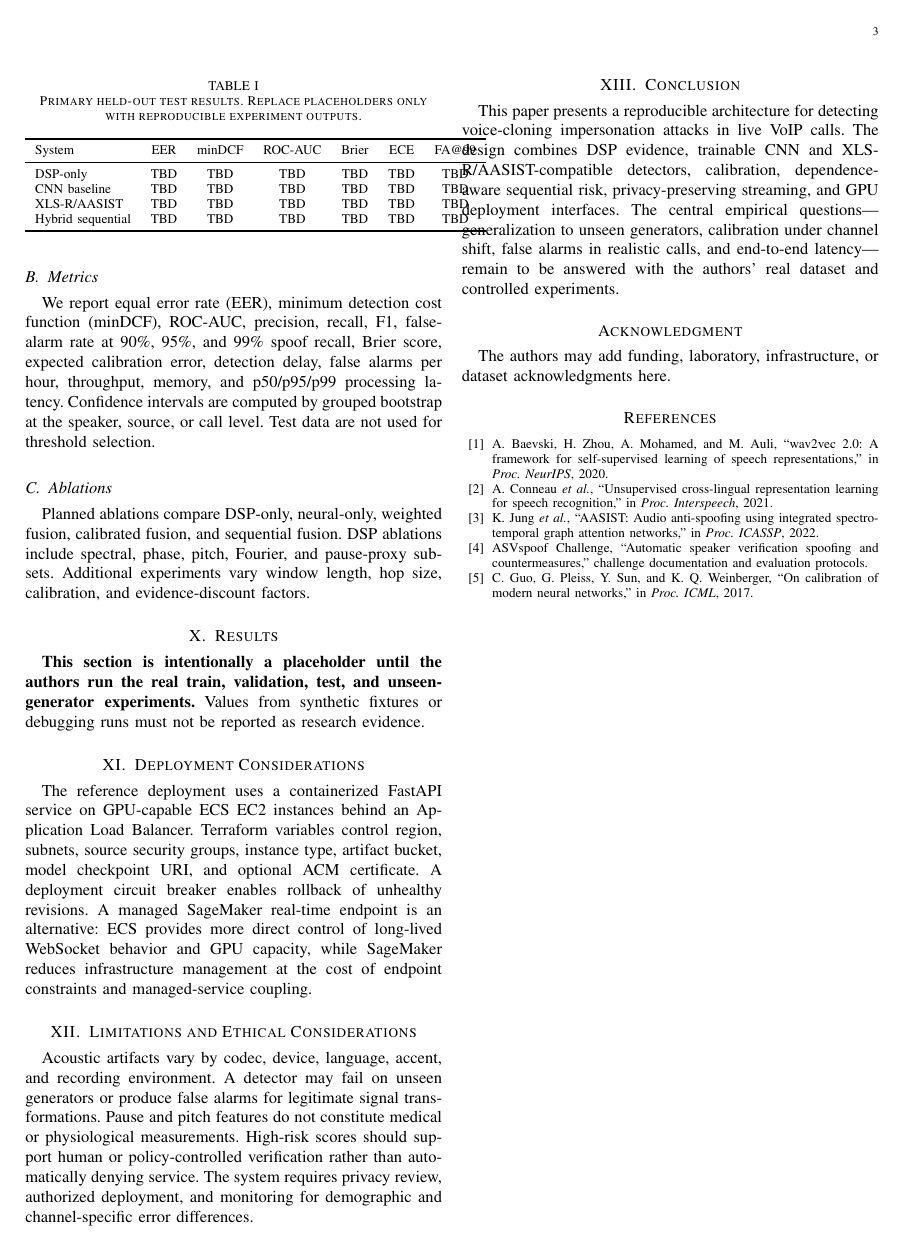
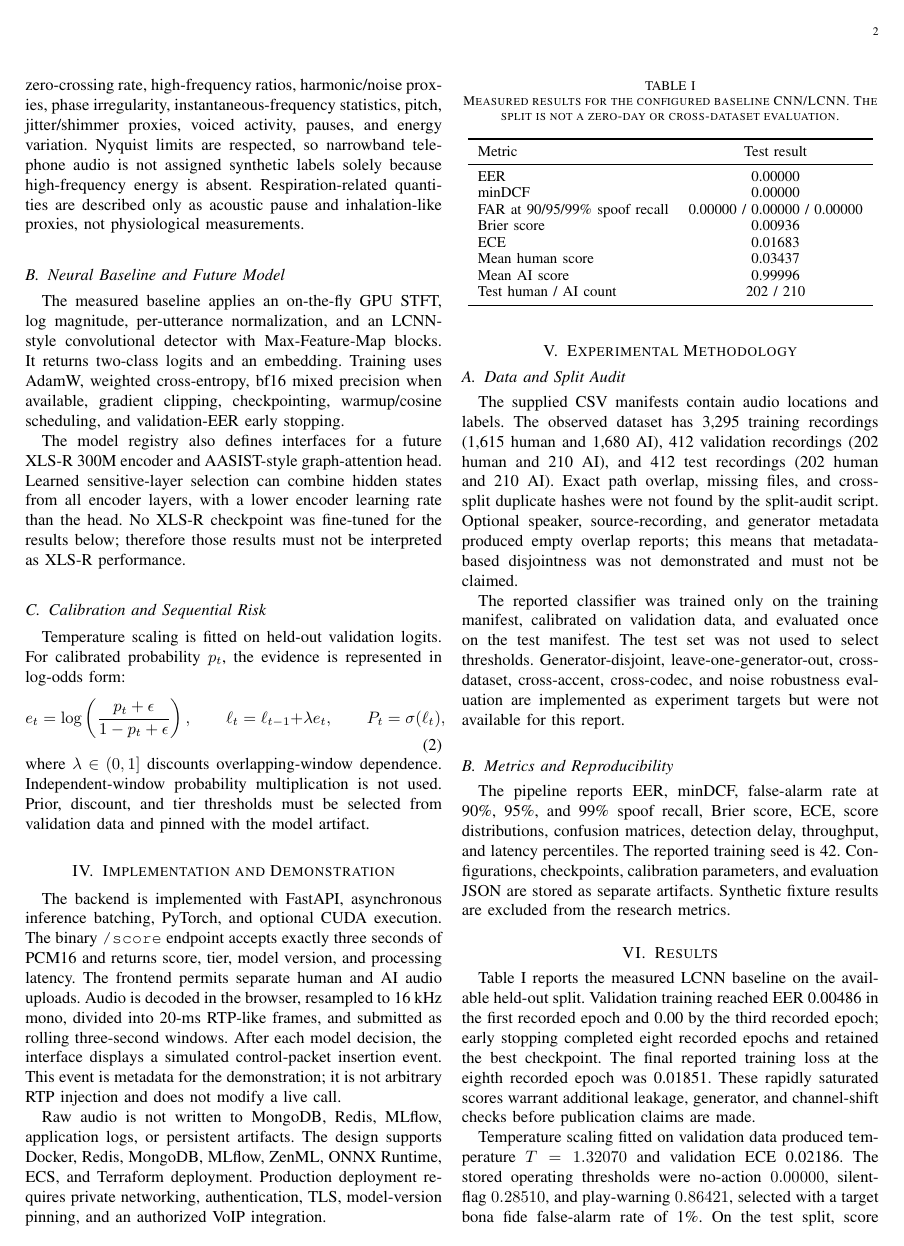
Before and after one commit to 404brainnnn/AI-POWER-VOICE-DETECTION, a LaTeX paper (paper/voice_deepfake_ieee.tex): page 3 of 3 before the commit and page 2 of 3 after it. Compiled offline with pdfLaTeX.

Commit message:
Changes made in sh

```diff
--- a/paper/voice_deepfake_ieee.tex
+++ b/paper/voice_deepfake_ieee.tex
@@ -67 +57,2 @@ X(k,m)=\sum_{n=0}^{N-1}x[n+mH]w[n]e^{-j2\pi kn/N},
 \end{equation}
+The feature registry includes spectral centroid, bandwidth, roll-off, flatness, flux, entropy, contrast, Mel energies, MFCCs, zero-crossing rate, high-frequency ratios, harmonic/noise proxies, phase irregularity, instantaneous-frequency statistics, pitch, jitter/shimmer proxies, voiced activity, pauses, and energy variation. Nyquist limits are respected, so narrowband telephone audio is not assigned synthetic labels solely because high-frequency energy is absent. Respiration-related quantities are described only as acoustic pause and inhalation-like proxies, not physiological measurements.
@@ -69,6 +59,8 @@ where $N=512$ and $H=160$ for the reference 16-kHz configuration. The implementa
 
-Phase features include phase consistency and discontinuity statistics. More expensive group-delay and bicoherence features are configurable for offline experiments. Pitch is estimated using an autocorrelation proxy, and pause and voiced-activity ratios are acoustic proxies rather than verified respiration measurements.
+\subsection{Neural Baseline and Future Model}
+The measured baseline applies an on-the-fly GPU STFT, log magnitude, per-utterance normalization, and an LCNN-style convolutional detector with Max-Feature-Map blocks. It returns two-class logits and an embedding. Training uses AdamW, weighted cross-entropy, bf16 mixed precision when available, gradient clipping, checkpointing, warmup/cosine scheduling, and validation-EER early stopping.
 
-\subsection{Voice Activity Detection and Windowing}
-Short-time RMS energy is converted to decibels and compared with a configurable threshold. A window is processed only when its speech activity ratio exceeds the minimum. The ring buffer is bounded and expires stale sessions, preventing unbounded memory growth and preventing raw waveforms from entering operational stores.
+The model registry also defines interfaces for a future XLS-R 300M encoder and AASIST-style graph-attention head. Learned sensitive-layer selection can combine hidden states from all encoder layers, with a lower encoder learning rate than the head. No XLS-R checkpoint was fine-tuned for the results below; therefore those results must not be interpreted as XLS-R performance.
 
+\subsection{Calibration and Sequential Risk}
+Temperature scaling is fitted on held-out validation logits. For calibrated probability $p_t$, the evidence is represented in log-odds form:
@@ -81 +67,2 @@ The main model uses the Hugging Face XLS-R checkpoint \texttt{facebook/wav2vec2-
 \begin{equation}
+e_t=\log\left(\frac{p_t+\epsilon}{1-p_t+\epsilon}\right),\qquad
@@ -98,43 +69,44 @@ The sequential state is updated as:
 \ell_t=\ell_{t-1}+\lambda e_t,\qquad P_t=\sigma(\ell_t),
 \end{equation}
-where $\lambda\in(0,1]$ discounts evidence from overlapping and dependent windows. The discount, prior, and tier thresholds must be selected using validation data; independent-window multiplication is not assumed.
+where $\lambda\in(0,1]$ discounts overlapping-window dependence. Independent-window probability multiplication is not used. Prior, discount, and tier thresholds must be selected from validation data and pinned with the model artifact.
 
-\section{Streaming Service and Privacy}
-The FastAPI service exposes REST and WebSocket paths. The binary \texttt{/score} endpoint accepts exactly three seconds of PCM16 audio and returns a calibrated score, decision tier, model version, and latency. The WebSocket path accumulates speech windows and submits them to a bounded asynchronous batching queue. Model execution is moved off the event loop so multiple authorized calls can be served concurrently.
+\section{Implementation and Demonstration}
+The backend is implemented with FastAPI, asynchronous inference batching, PyTorch, and optional CUDA execution. The binary \texttt{/score} endpoint accepts exactly three seconds of PCM16 and returns score, tier, model version, and processing latency. The frontend permits separate human and AI audio uploads. Audio is decoded in the browser, resampled to 16 kHz mono, divided into 20-ms RTP-like frames, and submitted as rolling three-second windows. After each model decision, the interface displays a simulated control-packet insertion event. This event is metadata for the demonstration; it is not arbitrary RTP injection and does not modify a live call.
 
-The service does not log raw waveforms or store audio in Redis, MongoDB, MLflow, or application logs. Metadata-only alerts may be retained with TTL policies. Memory-only processing does not guarantee physical erasure in the presence of swap, crash dumps, tracing, or host-level observability, which must be controlled operationally.
+Raw audio is not written to MongoDB, Redis, MLflow, application logs, or persistent artifacts. The design supports Docker, Redis, MongoDB, MLflow, ZenML, ONNX Runtime, ECS, and Terraform deployment. Production deployment requires private networking, authentication, TLS, model-version pinning, and an authorized VoIP integration.
 
 \section{Experimental Methodology}
-\subsection{Dataset and Splits}
-The dataset is represented by location-label records and may include speaker, source recording, generator, codec, accent, language, noise, SNR, and environment metadata. Primary experiments use speaker-disjoint and source-recording-disjoint partitions. Zero-day evaluation uses generator-disjoint and leave-one-generator-out tests. Cross-dataset, cross-accent, cross-codec, and noise robustness experiments are reported separately.
+\subsection{Data and Split Audit}
+The supplied CSV manifests contain audio locations and labels. The observed dataset has 3,295 training recordings (1,615 human and 1,680 AI), 412 validation recordings (202 human and 210 AI), and 412 test recordings (202 human and 210 AI). Exact path overlap, missing files, and cross-split duplicate hashes were not found by the split-audit script. Optional speaker, source-recording, and generator metadata produced empty overlap reports; this means that metadata-based disjointness was not demonstrated and must not be claimed.
 
-\subsection{Metrics}
-We report equal error rate (EER), minimum detection cost function (minDCF), ROC-AUC, precision, recall, F1, false-alarm rate at 90\%, 95\%, and 99\% spoof recall, Brier score, expected calibration error, detection delay, false alarms per hour, throughput, memory, and p50/p95/p99 processing latency. Confidence intervals are computed by grouped bootstrap at the speaker, source, or call level. Test data are not used for threshold selection.
+The reported classifier was trained only on the training manifest, calibrated on validation data, and evaluated once on the test manifest. The test set was not used to select thresholds. Generator-disjoint, leave-one-generator-out, cross-dataset, cross-accent, cross-codec, and noise robustness evaluation are implemented as experiment targets but were not available for this report.
 
-\subsection{Ablations}
-Planned ablations compare DSP-only, neural-only, weighted fusion, calibrated fusion, and sequential fusion. DSP ablations include spectral, phase, pitch, Fourier, and pause-proxy subsets. Additional experiments vary window length, hop size, calibration, and evidence-discount factors.
+\subsection{Metrics and Reproducibility}
+The pipeline reports EER, minDCF, false-alarm rate at 90\%, 95\%, and 99\% spoof recall, Brier score, ECE, score distributions, confusion matrices, detection delay, throughput, and latency percentiles. The reported training seed is 42. Configurations, checkpoints, calibration parameters, and evaluation JSON are stored as separate artifacts. Synthetic fixture results are excluded from the research metrics.
 
 \section{Results}
-\textbf{This section is intentionally a placeholder until the authors run the real train, validation, test, and unseen-generator experiments.} Values from synthetic fixtures or debugging runs must not be reported as research evidence.
+Table~\ref{tab:results} reports the measured LCNN baseline on the available held-out split. Validation training reached EER 0.00486 in the first recorded epoch and 0.00 by the third recorded epoch; early stopping completed eight recorded epochs and retained the best checkpoint. The final reported training loss at the eighth recorded epoch was 0.01851. These rapidly saturated scores warrant additional leakage, generator, and channel-shift checks before publication claims are made.
 
 \begin{table}[t]
 \centering
-\caption{Primary held-out test results. Replace placeholders only with reproducible experiment outputs.}
-\label{tab:primary-results}
-\begin{tabular}{lcccccc}
+\caption{Measured results for the configured baseline CNN/LCNN. The split is not a zero-day or cross-dataset evaluation.}
+\label{tab:results}
+\small
+\begin{tabular}{lc}
 \toprule
-System & EER & minDCF & ROC-AUC & Brier & ECE & FA@99\\
+Metric & Test result\\
 \midrule
-DSP-only & TBD & TBD & TBD & TBD & TBD & TBD\\
-CNN baseline & TBD & TBD & TBD & TBD & TBD & TBD\\
-XLS-R/AASIST & TBD & TBD & TBD & TBD & TBD & TBD\\
-Hybrid sequential & TBD & TBD & TBD & TBD & TBD & TBD\\
+EER & 0.00000\\
+minDCF & 0.00000\\
+FAR at 90/95/99\% spoof recall & 0.00000 / 0.00000 / 0.00000\\
+Brier score & 0.00936\\
+ECE & 0.01683\\
+Mean human score & 0.03437\\
+Mean AI score & 0.99996\\
+Test human / AI count & 202 / 210\\
 \bottomrule
 \end{tabular}
 \end{table}
 
-\section{Deployment Considerations}
-The reference deployment uses a containerized FastAPI service on GPU-capable ECS EC2 instances behind an Application Load Balancer. Terraform variables control region, subnets, source security groups, instance type, artifact bucket, model checkpoint URI, and optional ACM certificate. A deployment circuit breaker enables rollback of unhealthy revisions. A managed SageMaker real-time endpoint is an alternative: ECS provides more direct control of long-lived WebSocket behavior and GPU capacity, while SageMaker reduces infrastructure management at the cost of endpoint constraints and managed-service coupling.
+Temperature scaling fitted on validation data produced temperature $T=1.32070$ and validation ECE 0.02186. The stored operating thresholds were no-action $0.00000$, silent-flag $0.28510$, and play-warning $0.86421$, selected with a target bona fide false-alarm rate of 1\%. On the test split, score range was approximately $3.0\times10^{-7}$ to 1.0. The separation is encouraging for this split, but the absence of generator and speaker metadata prevents a zero-day or speaker-disjoint interpretation.
 
-\section{Limitations and Ethical Considerations}
-Acoustic artifacts vary by codec, device, language, accent, and recording environment. A detector may fail on unseen generators or produce false alarms for legitimate signal transformations. Pause and pitch features do not constitute medical or physiological measurements. High-risk scores should support human or policy-controlled verification rather than automatically denying service. The system requires privacy review, authorized deployment, and monitoring for demographic and channel-specific error differences.
@@ -141,11 +117,10 @@ Acoustic artifacts vary by codec, device, language, accent, and recording enviro
 
 \section{Conclusion}
-This paper presents a reproducible architecture for detecting voice-cloning impersonation attacks in live VoIP calls. The design combines DSP evidence, trainable CNN and XLS-R/AASIST-compatible detectors, calibration, dependence-aware sequential risk, privacy-preserving streaming, and GPU deployment interfaces. The central empirical questions---generalization to unseen generators, calibration under channel shift, false alarms in realistic calls, and end-to-end latency---remain to be answered with the authors' real dataset and controlled experiments.
+We implemented a reproducible voice-cloning detection foundation with Fourier/DSP processing, a trainable LCNN baseline, temperature calibration, dependence-aware sequential risk, a GPU-backed FastAPI service, and an offline RTP-like demonstration. The observed held-out split produced perfect separation for the baseline, with calibrated Brier score 0.00936 and ECE 0.01683. These are preliminary split-specific measurements rather than evidence of zero-day robustness. The next scientific step is a grouped, generator-disjoint evaluation with channel transformations and the selected deep-learning model, followed by latency and false-alarm validation in authorized VoIP conditions.
 
 \section*{Acknowledgment}
 The authors may add funding, laboratory, infrastructure, or dataset acknowledgments here.
 
-\bibliographystyle{IEEEtran}
 \begin{thebibliography}{00}
 \bibitem{wav2vec2} A. Baevski, H. Zhou, A. Mohamed, and M. Auli, ``wav2vec 2.0: A framework for self-supervised learning of speech representations,'' in \emph{Proc. NeurIPS}, 2020.
 \bibitem{xlsr} A. Conneau \emph{et al.}, ``Unsupervised cross-lingual representation learning for speech recognition,'' in \emph{Proc. Interspeech}, 2021.
```
Also changed, not shown: paper/voice_deepfake_ieee.tex (69 more changed lines), 1 other file.
